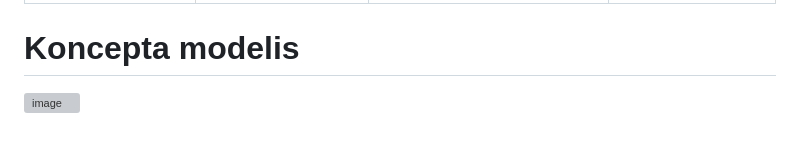
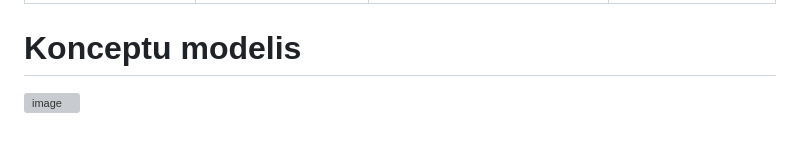
Before and after one commit to Lukass-Zube/ProLab, a Markdown page: Projektesanas_parskats.md, the part around the change. Rendered like a GitHub page; grey boxes are pictures that could not be loaded.

```diff
--- a/Projektesanas_parskats.md
+++ b/Projektesanas_parskats.md
@@ -13,6 +13,7 @@ Mājinieku uzvaras prognozēšana ar loģistisko regresiju // JakeKandell | Prog
 NBA spēļu uzvarētāja prognozēšana ar loģistisko regresiju // michaelstrohl | Programma izmanto loģistiskās regresijas metodi Jupyter Notebook vidē ar spēļu datiem no 2007. līdz 2020.gadam, lai noteiktu 2021.gada spēļu uzvarētāju prognozes.  | Aprēķinos tiek izmantoti vēsturiskie dati no komandu statistikas - uzbrukuma un aizsardzības vērtējumus, rezultatīvās piespēles, atlēkošo bumbu skaits, kļūdu skaits. Dati tiek izgūti no csv faila, kas paātrina programmas darbību. |  Spēles, kur abu komandu kopējais izspēlēto spēļu skaits nesasniedz 20, netiek ņemtas vērā. Kā arī netiek ņemti vērā katra spēlētāja individuālie sniegumi.
 NBA uzvaru reitinga prognoze // Enayar478 | Programma izmanto lineāro regresiju, lai prognozētu atsevišķu spēlētāju uzvaras reitingu. Pamatā ir detalizēta spēlētāju statistika, uzsverot katra spēlētāja ieguldījumu komandas uzvarās. | Aprēķinos tiek izmantoti dati par konkrētā basketbolista spēlētajām minūtēm, izspēlētajiem uzbrukumiem,  attiecību starp nospēlētajām minūtēm aizsardzībā/uzbrukumā, ietekmi uz komandas izspēlētajiem uzbrukumiem 48 minūšu laikā. | Modelis ir paredzēts spēlētāju reitingu prognozēšanai, nevis spēles iznākumu prognozēšanai.
 
-# Koncepta modelis
+# Konceptu modelis
+
 
 ![image](https://github.com/user-attachments/assets/07d779ea-76dc-407f-b32a-f3283758e19c)
```
